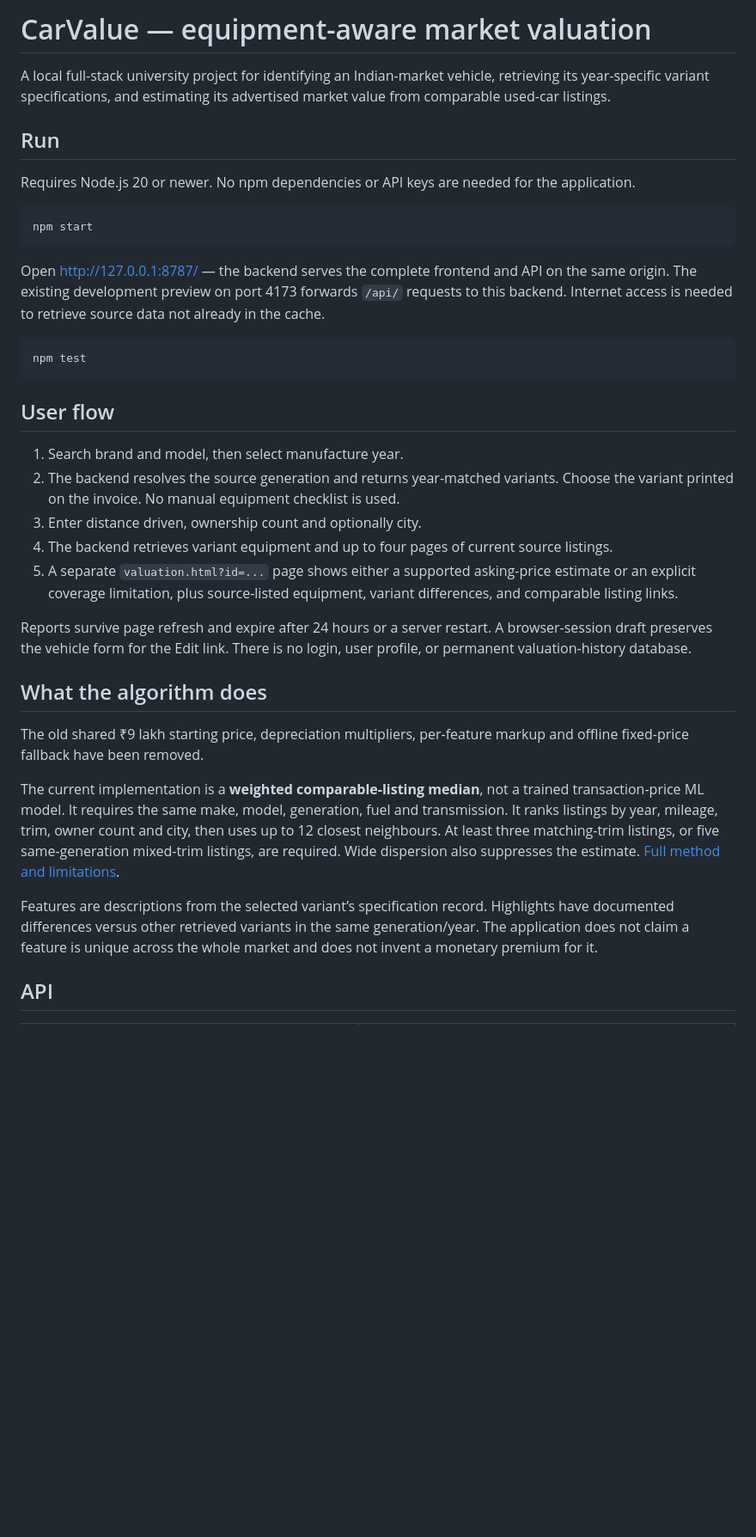
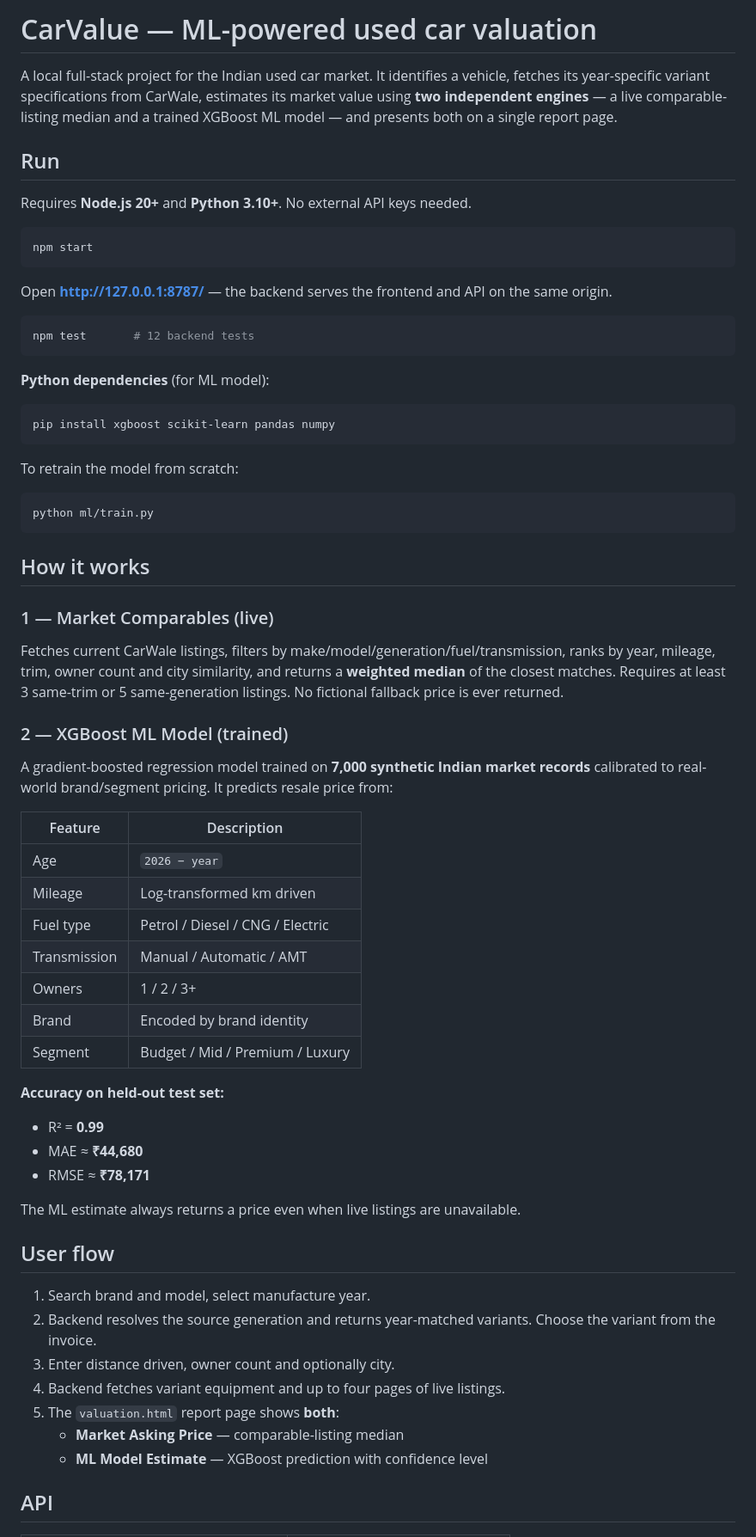
Before and after one commit to ASHfaque-sys/carvalue, a Markdown page: README.md, the part around one of its changes. Shown at 86% size. GitHub-like rendering; blank space fills up the shorter version.

````diff
--- a/README.md
+++ b/README.md
@@ -1,38 +1,65 @@
-# CarValue — equipment-aware market valuation
+# CarValue — ML-powered used car valuation
 
-A local full-stack university project for identifying an Indian-market vehicle, retrieving its year-specific variant specifications, and estimating its advertised market value from comparable used-car listings.
+A local full-stack project for the Indian used car market. It identifies a vehicle, fetches its year-specific variant specifications from CarWale, estimates its market value using **two independent engines** — a live comparable-listing median and a trained XGBoost ML model — and presents both on a single report page.
 
 ## Run
 
-Requires Node.js 20 or newer. No npm dependencies or API keys are needed for the application.
+Requires **Node.js 20+** and **Python 3.10+**. No external API keys needed.
 
 ```sh
 npm start
 ```
 
-Open http://127.0.0.1:8787/ — the backend serves the complete frontend and API on the same origin. The existing development preview on port 4173 forwards `/api/` requests to this backend. Internet access is needed to retrieve source data not already in the cache.
+Open **http://127.0.0.1:8787/** — the backend serves the frontend and API on the same origin.
 
 ```sh
-npm test
+npm test       # 12 backend tests
 ```
+
+**Python dependencies** (for ML model):
+```sh
+pip install xgboost scikit-learn pandas numpy
+```
+
+To retrain the model from scratch:
+```sh
+python ml/train.py
+```
+
+## How it works
+
+### 1 — Market Comparables (live)
+Fetches current CarWale listings, filters by make/model/generation/fuel/transmission, ranks by year, mileage, trim, owner count and city similarity, and returns a **weighted median** of the closest matches. Requires at least 3 same-trim or 5 same-generation listings. No fictional fallback price is ever returned.
+
+### 2 — XGBoost ML Model (trained)
+A gradient-boosted regression model trained on **7,000 synthetic Indian market records** calibrated to real-world brand/segment pricing. It predicts resale price from:
+
+| Feature | Description |
+|---|---|
+| Age | `2026 − year` |
+| Mileage | Log-transformed km driven |
+| Fuel type | Petrol / Diesel / CNG / Electric |
+| Transmission | Manual / Automatic / AMT |
+| Owners | 1 / 2 / 3+ |
+| Brand | Encoded by brand identity |
+| Segment | Budget / Mid / Premium / Luxury |
+
+**Accuracy on held-out test set:**
+- R² = **0.99**
+- MAE ≈ **₹44,680**
+- RMSE ≈ **₹78,171**
+
+The ML estimate always returns a price even when live listings are unavailable.
 
 ## User flow
 
-1. Search brand and model, then select manufacture year.
-2. The backend resolves the source generation and returns year-matched variants. Choose the variant printed on the invoice. No manual equipment checklist is used.
-3. Enter distance driven, ownership count and optionally city.
-4. The backend retrieves variant equipment and up to four pages of current source listings.
-5. A separate `valuation.html?id=...` page shows either a supported asking-price estimate or an explicit coverage limitation, plus source-listed equipment, variant differences, and comparable listing links.
-
-Reports survive page refresh and expire after 24 hours or a server restart. A browser-session draft preserves the vehicle form for the Edit link. There is no login, user profile, or permanent valuation-history database.
-
-## What the algorithm does
-
-The old shared ₹9 lakh starting price, depreciation multipliers, per-feature markup and offline fixed-price fallback have been removed.
-
-The current implementation is a **weighted comparable-listing median**, not a trained transaction-price ML model. It requires the same make, model, generation, fuel and transmission. It ranks listings by year, mileage, trim, owner count and city, then uses up to 12 closest neighbours. At least three matching-trim listings, or five same-generation mixed-trim listings, are required. Wide dispersion also suppresses the estimate. [Full method and limitations](docs/METHODOLOGY.md).
-
-Features are descriptions from the selected variant’s specification record. Highlights have documented differences versus other retrieved variants in the same generation/year. The application does not claim a feature is unique across the whole market and does not invent a monetary premium for it.
+1. Search brand and model, select manufacture year.
+2. Backend resolves the source generation and returns year-matched variants. Choose the variant from the invoice.
+3. Enter distance driven, owner count and optionally city.
+4. Backend fetches variant equipment and up to four pages of live listings.
+5. The `valuation.html` report page shows **both**:
+   - **Market Asking Price** — comparable-listing median
+   - **ML Model Estimate** — XGBoost prediction with confidence level
 
 ## API
 
````
Also changed, not shown: other parts of README.md (+38 -32 lines).
